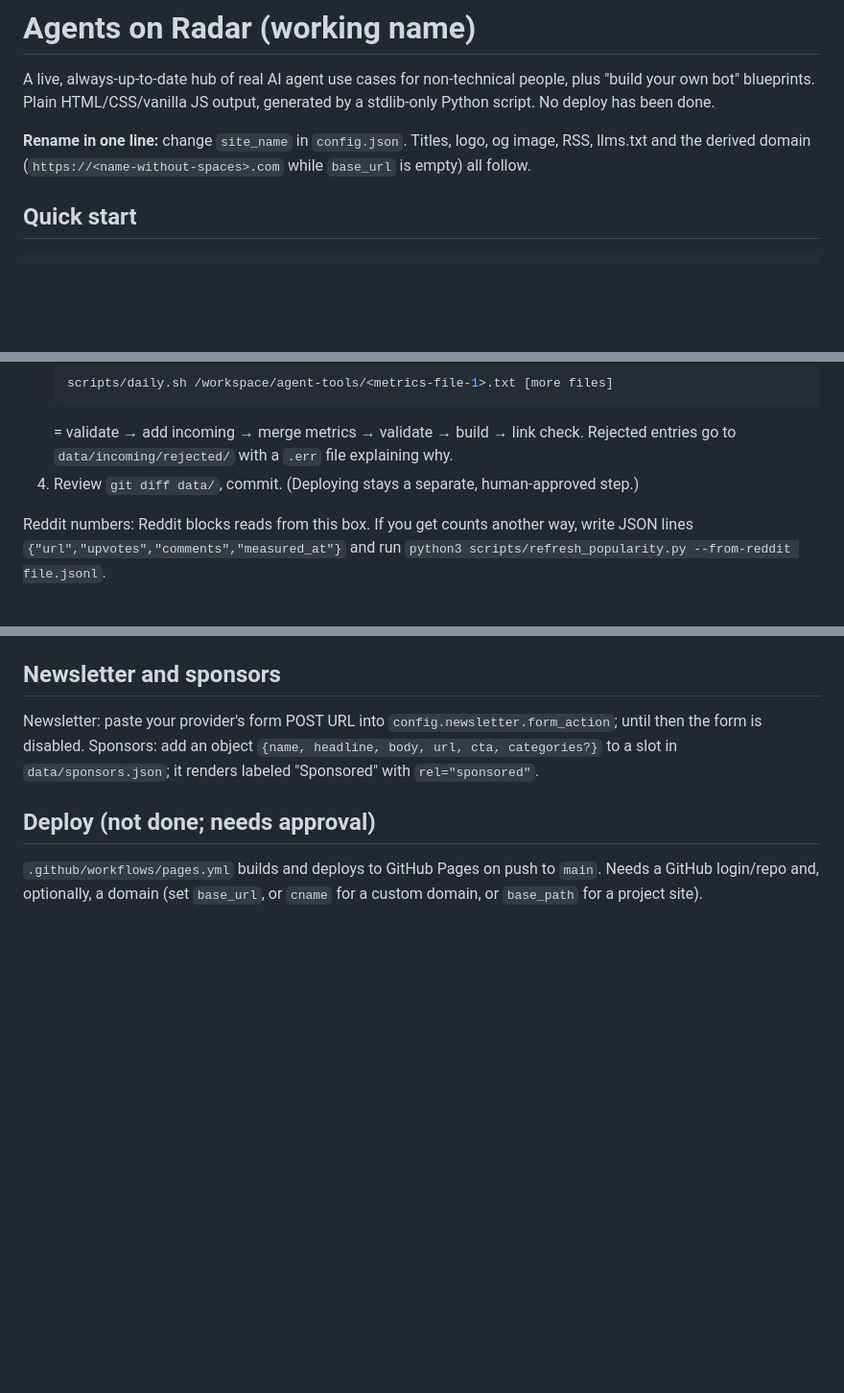
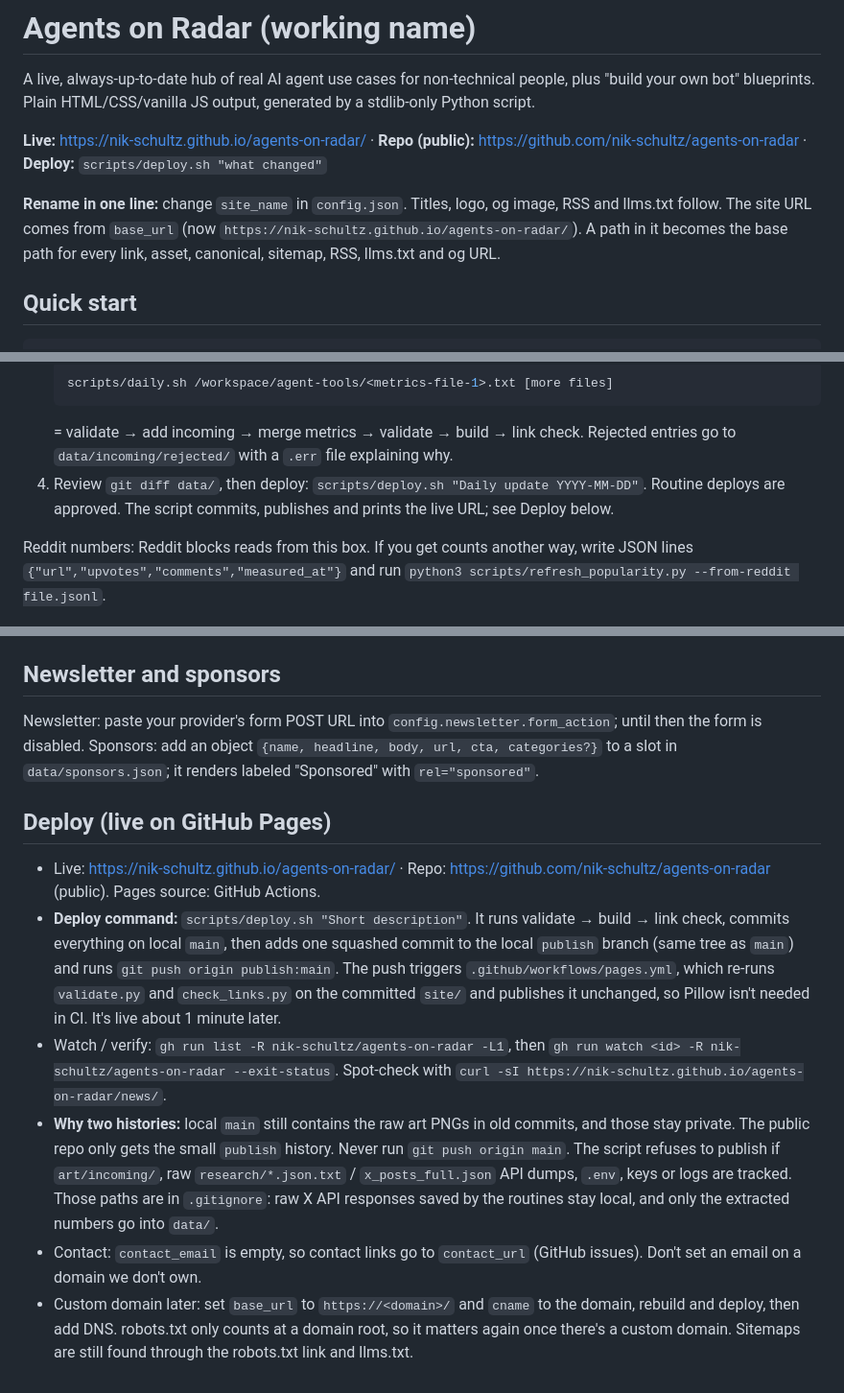
Before and after one commit to nik-schultz/agents-on-radar, a Markdown page: README.md, 3 parts joined by grey strips. Shown at 96% size. Rendered like a GitHub page; blank space fills up the shorter version.

Commit message:
Docs: live URL + deploy command; changelog for launch

````diff
--- a/README.md
+++ b/README.md
@@ -1,10 +1,12 @@
 # Agents on Radar (working name)
 
 A live, always-up-to-date hub of real AI agent use cases for non-technical people, plus "build your own bot" blueprints.
-Plain HTML/CSS/vanilla JS output, generated by a stdlib-only Python script. No deploy has been done.
+Plain HTML/CSS/vanilla JS output, generated by a stdlib-only Python script.
 
-**Rename in one line:** change `site_name` in `config.json`. Titles, logo, og image, RSS, llms.txt and the derived domain
-(`https://<name-without-spaces>.com` while `base_url` is empty) all follow.
+**Live:** https://nik-schultz.github.io/agents-on-radar/ · **Repo (public):** https://github.com/nik-schultz/agents-on-radar · **Deploy:** `scripts/deploy.sh "what changed"`
+
+**Rename in one line:** change `site_name` in `config.json`. Titles, logo, og image, RSS and llms.txt
+follow. The site URL comes from `base_url` (now `https://nik-schultz.github.io/agents-on-radar/`). A path in it becomes the base path for every link, asset, canonical, sitemap, RSS, llms.txt and og URL.
 
 ## Quick start
 ```bash
@@ -68,7 +70,7 @@ previews/                 screenshots (git-ignored)
    ```
    = validate → add incoming → merge metrics → validate → build → link check. Rejected entries go to
    `data/incoming/rejected/` with a `.err` file explaining why.
-4. Review `git diff data/`, commit. (Deploying stays a separate, human-approved step.)
+4. Review `git diff data/`, then deploy: `scripts/deploy.sh "Daily update YYYY-MM-DD"`. Routine deploys are approved. The script commits, publishes and prints the live URL; see Deploy below.
 
 Reddit numbers: Reddit blocks reads from this box. If you get counts another way, write JSON lines
 `{"url","upvotes","comments","measured_at"}` and run `python3 scripts/refresh_popularity.py --from-reddit file.jsonl`.
@@ -109,6 +111,10 @@ Applebot-Extended / CCBot, `llms.txt`, `llms-full.txt`, `feed.xml` (RSS of newes
 Newsletter: paste your provider's form POST URL into `config.newsletter.form_action`; until then the form is disabled.
 Sponsors: add an object `{name, headline, body, url, cta, categories?}` to a slot in `data/sponsors.json`; it renders labeled "Sponsored" with `rel="sponsored"`.
 
-## Deploy (not done; needs approval)
-`.github/workflows/pages.yml` builds and deploys to GitHub Pages on push to `main`. Needs a GitHub login/repo and, optionally, a domain
-(set `base_url`, or `cname` for a custom domain, or `base_path` for a project site).
+## Deploy (live on GitHub Pages)
+- Live: https://nik-schultz.github.io/agents-on-radar/ · Repo: https://github.com/nik-schultz/agents-on-radar (public). Pages source: GitHub Actions.
+- **Deploy command:** `scripts/deploy.sh "Short description"`. It runs validate → build → link check, commits everything on local `main`, then adds one squashed commit to the local `publish` branch (same tree as `main`) and runs `git push origin publish:main`. The push triggers `.github/workflows/pages.yml`, which re-runs `validate.py` and `check_links.py` on the committed `site/` and publishes it unchanged, so Pillow isn't needed in CI. It's live about 1 minute later.
+- Watch / verify: `gh run list -R nik-schultz/agents-on-radar -L1`, then `gh run watch <id> -R nik-schultz/agents-on-radar --exit-status`. Spot-check with `curl -sI https://nik-schultz.github.io/agents-on-radar/news/`.
+- **Why two histories:** local `main` still contains the raw art PNGs in old commits, and those stay private. The public repo only gets the small `publish` history. Never run `git push origin main`. The script refuses to publish if `art/incoming/`, raw `research/*.json.txt` / `x_posts_full.json` API dumps, `.env`, keys or logs are tracked. Those paths are in `.gitignore`: raw X API responses saved by the routines stay local, and only the extracted numbers go into `data/`.
+- Contact: `contact_email` is empty, so contact links go to `contact_url` (GitHub issues). Don't set an email on a domain we don't own.
+- Custom domain later: set `base_url` to `https://<domain>/` and `cname` to the domain, rebuild and deploy, then add DNS. robots.txt only counts at a domain root, so it matters again once there's a custom domain. Sitemaps are still found through the robots.txt link and llms.txt.
````
Also changed, not shown: other parts of README.md (+1 -1 lines), PLAN.md (+3 -3 lines), ops/CHANGELOG.md (+9 -0 lines).
